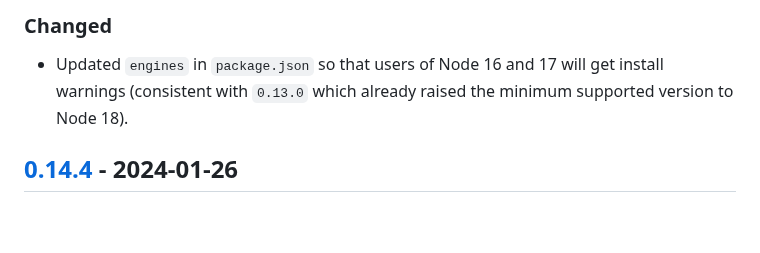
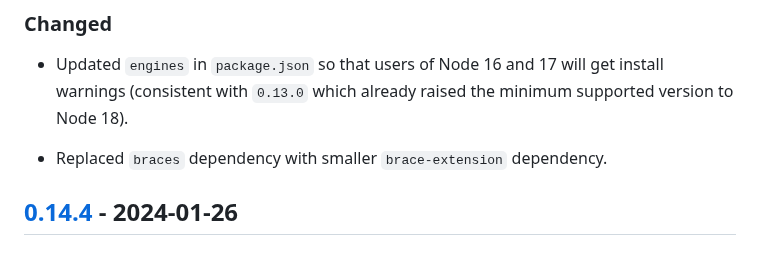
Before and after one commit to google/wireit, a Markdown page: CHANGELOG.md, the part around the change. Rendered like a GitHub page; blank space fills up the shorter version.

Commit message:
Update CHANGELOG

```diff
--- a/CHANGELOG.md
+++ b/CHANGELOG.md
@@ -13,6 +13,8 @@ Versioning](https://semver.org/spec/v2.0.0.html).
 - Updated `engines` in `package.json` so that users of Node 16 and 17 will get
   install warnings (consistent with `0.13.0` which already raised the minimum
   supported version to Node 18).
+
+- Replaced `braces` dependency with smaller `brace-extension` dependency.
 
 ## [0.14.4] - 2024-01-26
 
```
